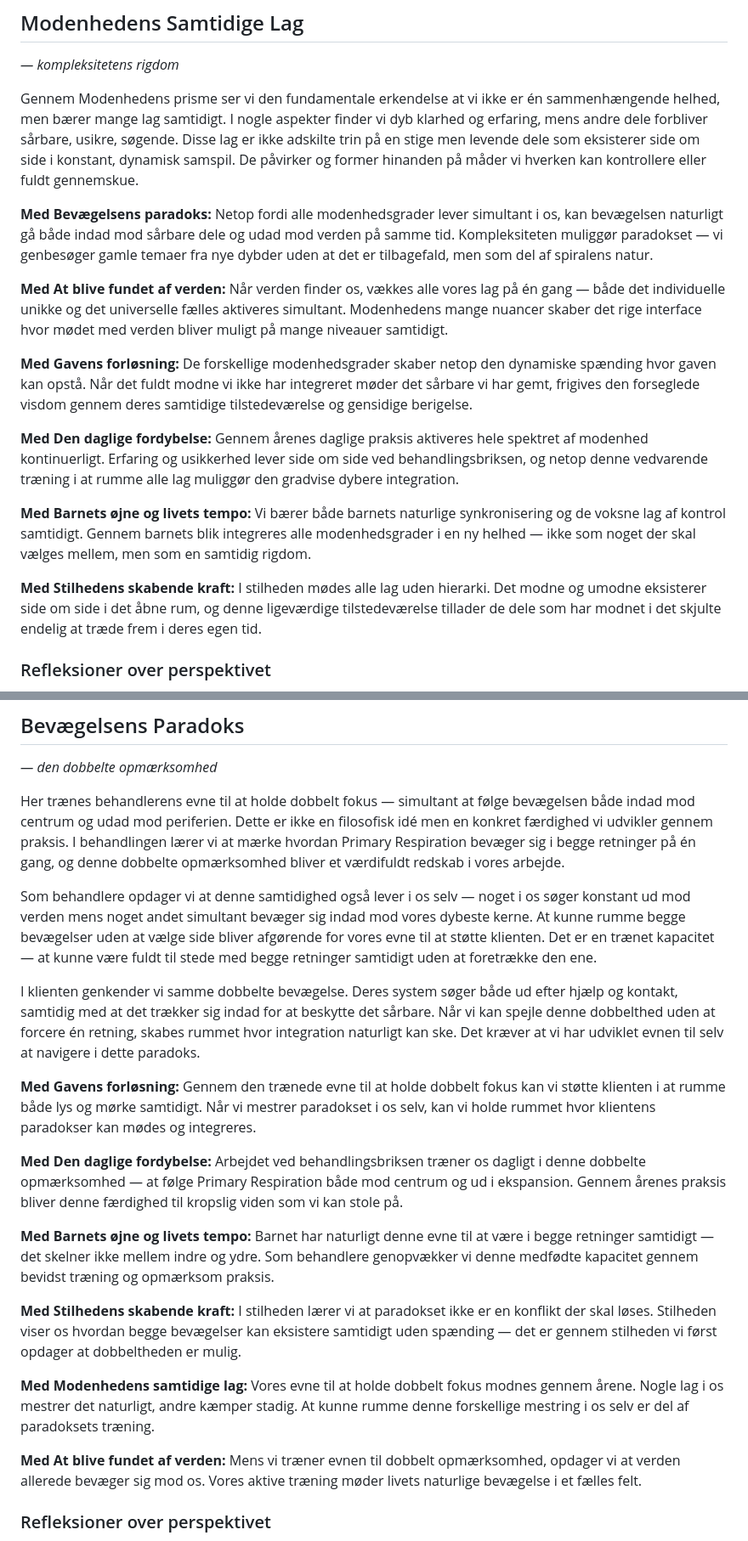
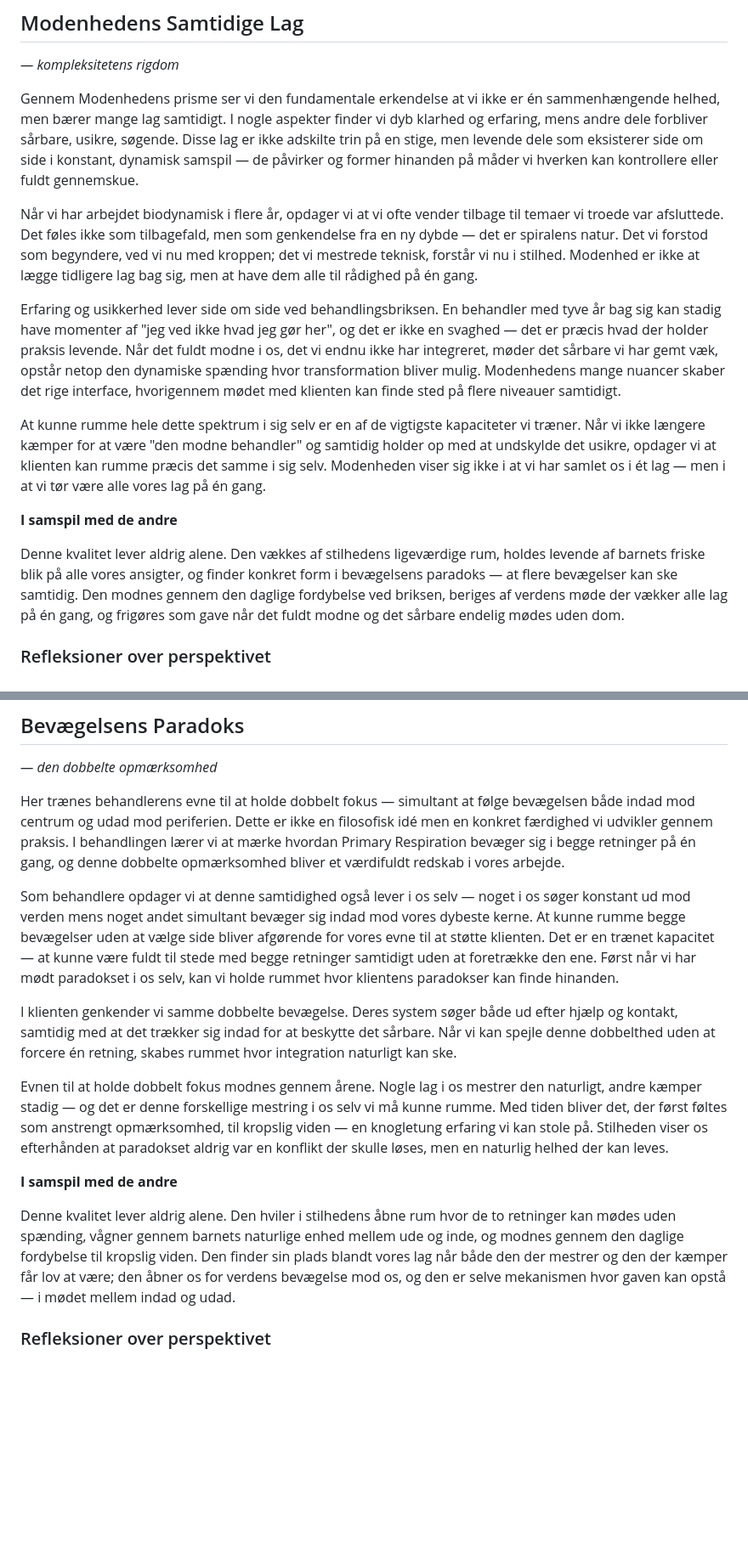
Before and after one commit to nklasfff/biodynamisk-app, a Markdown page: content/de-syv-perspektiver.md, 2 parts joined by grey strips. Shown at 85% size. GitHub-like rendering; blank space fills up the shorter version.

```diff
--- a/content/de-syv-perspektiver.md
+++ b/content/de-syv-perspektiver.md
@@ -76,19 +72,17 @@ Har du oplevet at stilheden skabte det trygge rum hvor selv det mest sårbare ku
 
 *— kompleksitetens rigdom*
 
-Gennem Modenhedens prisme ser vi den fundamentale erkendelse at vi ikke er én sammenhængende helhed, men bærer mange lag samtidigt. I nogle aspekter finder vi dyb klarhed og erfaring, mens andre dele forbliver sårbare, usikre, søgende. Disse lag er ikke adskilte trin på en stige men levende dele som eksisterer side om side i konstant, dynamisk samspil. De påvirker og former hinanden på måder vi hverken kan kontrollere eller fuldt gennemskue.
+Gennem Modenhedens prisme ser vi den fundamentale erkendelse at vi ikke er én sammenhængende helhed, men bærer mange lag samtidigt. I nogle aspekter finder vi dyb klarhed og erfaring, mens andre dele forbliver sårbare, usikre, søgende. Disse lag er ikke adskilte trin på en stige, men levende dele som eksisterer side om side i konstant, dynamisk samspil — de påvirker og former hinanden på måder vi hverken kan kontrollere eller fuldt gennemskue.
 
-**Med Bevægelsens paradoks:** Netop fordi alle modenhedsgrader lever simultant i os, kan bevægelsen naturligt gå både indad mod sårbare dele og udad mod verden på samme tid. Kompleksiteten muliggør paradokset — vi genbesøger gamle temaer fra nye dybder uden at det er tilbagefald, men som del af spiralens natur.
+Når vi har arbejdet biodynamisk i flere år, opdager vi at vi ofte vender tilbage til temaer vi troede var afsluttede. Det føles ikke som tilbagefald, men som genkendelse fra en ny dybde — det er spiralens natur. Det vi forstod som begyndere, ved vi nu med kroppen; det vi mestrede teknisk, forstår vi nu i stilhed. Modenhed er ikke at lægge tidligere lag bag sig, men at have dem alle til rådighed på én gang.
 
-**Med At blive fundet af verden:** Når verden finder os, vækkes alle vores lag på én gang — både det individuelle unikke og det universelle fælles aktiveres simultant. Modenhedens mange nuancer skaber det rige interface hvor mødet med verden bliver muligt på mange niveauer samtidigt.
+Erfaring og usikkerhed lever side om side ved behandlingsbriksen. En behandler med tyve år bag sig kan stadig have momenter af "jeg ved ikke hvad jeg gør her", og det er ikke en svaghed — det er præcis hvad der holder praksis levende. Når det fuldt modne i os, det vi endnu ikke har integreret, møder det sårbare vi har gemt væk, opstår netop den dynamiske spænding hvor transformation bliver mulig. Modenhedens mange nuancer skaber det rige interface, hvorigennem mødet med klienten kan finde sted på flere niveauer samtidigt.
 
-**Med Gavens forløsning:** De forskellige modenhedsgrader skaber netop den dynamiske spænding hvor gaven kan opstå. Når det fuldt modne vi ikke har integreret møder det sårbare vi har gemt, frigives den forseglede visdom gennem deres samtidige tilstedeværelse og gensidige berigelse.
+At kunne rumme hele dette spektrum i sig selv er en af de vigtigste kapaciteter vi træner. Når vi ikke længere kæmper for at være "den modne behandler" og samtidig holder op med at undskylde det usikre, opdager vi at klienten kan rumme præcis det samme i sig selv. Modenheden viser sig ikke i at vi har samlet os i ét lag — men i at vi tør være alle vores lag på én gang.
 
-**Med Den daglige fordybelse:** Gennem årenes daglige praksis aktiveres hele spektret af modenhed kontinuerligt. Erfaring og usikkerhed lever side om side ved behandlingsbriksen, og netop denne vedvarende træning i at rumme alle lag muliggør den gradvise dybere integration.
+**I samspil med de andre**
 
-**Med Barnets øjne og livets tempo:** Vi bærer både barnets naturlige synkronisering og de voksne lag af kontrol samtidigt. Gennem barnets blik integreres alle modenhedsgrader i en ny helhed — ikke som noget der skal vælges mellem, men som en samtidig rigdom.
-
-**Med Stilhedens skabende kraft:** I stilheden mødes alle lag uden hierarki. Det modne og umodne eksisterer side om side i det åbne rum, og denne ligeværdige tilstedeværelse tillader de dele som har modnet i det skjulte endelig at træde frem i deres egen tid.
+Denne kvalitet lever aldrig alene. Den vækkes af stilhedens ligeværdige rum, holdes levende af barnets friske blik på alle vores ansigter, og finder konkret form i bevægelsens paradoks — at flere bevægelser kan ske samtidig. Den modnes gennem den daglige fordybelse ved briksen, beriges af verdens møde der vækker alle lag på én gang, og frigøres som gave når det fuldt modne og det sårbare endelig mødes uden dom.
 
 ### Refleksioner over perspektivet
 
@@ -106,21 +100,15 @@ Kan du se hvordan kompleksiteten af samtidige lag skaber den dynamiske spænding
 
 Her trænes behandlerens evne til at holde dobbelt fokus — simultant at følge bevægelsen både indad mod centrum og udad mod periferien. Dette er ikke en filosofisk idé men en konkret færdighed vi udvikler gennem praksis. I behandlingen lærer vi at mærke hvordan Primary Respiration bevæger sig i begge retninger på én gang, og denne dobbelte opmærksomhed bliver et værdifuldt redskab i vores arbejde.
 
-Som behandlere opdager vi at denne samtidighed også lever i os selv — noget i os søger konstant ud mod verden mens noget andet simultant bevæger sig indad mod vores dybeste kerne. At kunne rumme begge bevægelser uden at vælge side bliver afgørende for vores evne til at støtte klienten. Det er en trænet kapacitet — at kunne være fuldt til stede med begge retninger samtidigt uden at foretrække den ene.
+Som behandlere opdager vi at denne samtidighed også lever i os selv — noget i os søger konstant ud mod verden mens noget andet simultant bevæger sig indad mod vores dybeste kerne. At kunne rumme begge bevægelser uden at vælge side bliver afgørende for vores evne til at støtte klienten. Det er en trænet kapacitet — at kunne være fuldt til stede med begge retninger samtidigt uden at foretrække den ene. Først når vi har mødt paradokset i os selv, kan vi holde rummet hvor klientens paradokser kan finde hinanden.
 
-I klienten genkender vi samme dobbelte bevægelse. Deres system søger både ud efter hjælp og kontakt, samtidig med at det trækker sig indad for at beskytte det sårbare. Når vi kan spejle denne dobbelthed uden at forcere én retning, skabes rummet hvor integration naturligt kan ske. Det kræver at vi har udviklet evnen til selv at navigere i dette paradoks.
+I klienten genkender vi samme dobbelte bevægelse. Deres system søger både ud efter hjælp og kontakt, samtidig med at det trækker sig indad for at beskytte det sårbare. Når vi kan spejle denne dobbelthed uden at forcere én retning, skabes rummet hvor integration naturligt kan ske.
 
-**Med Gavens forløsning:** Gennem den trænede evne til at holde dobbelt fokus kan vi støtte klienten i at rumme både lys og mørke samtidigt. Når vi mestrer paradokset i os selv, kan vi holde rummet hvor klientens paradokser kan mødes og integreres.
+Evnen til at holde dobbelt fokus modnes gennem årene. Nogle lag i os mestrer den naturligt, andre kæmper stadig — og det er denne forskellige mestring i os selv vi må kunne rumme. Med tiden bliver det, der først føltes som anstrengt opmærksomhed, til kropslig viden — en knogletung erfaring vi kan stole på. Stilheden viser os efterhånden at paradokset aldrig var en konflikt der skulle løses, men en naturlig helhed der kan leves.
 
-**Med Den daglige fordybelse:** Arbejdet ved behandlingsbriksen træner os dagligt i denne dobbelte opmærksomhed — at følge Primary Respiration både mod centrum og ud i ekspansion. Gennem årenes praksis bliver denne færdighed til kropslig viden som vi kan stole på.
+**I samspil med de andre**
 
-**Med Barnets øjne og livets tempo:** Barnet har naturligt denne evne til at være i begge retninger samtidigt — det skelner ikke mellem indre og ydre. Som behandlere genopvækker vi denne medfødte kapacitet gennem bevidst træning og opmærksom praksis.
-
-**Med Stilhedens skabende kraft:** I stilheden lærer vi at paradokset ikke er en konflikt der skal løses. Stilheden viser os hvordan begge bevægelser kan eksistere samtidigt uden spænding — det er gennem stilheden vi først opdager at dobbeltheden er mulig.
-
-**Med Modenhedens samtidige lag:** Vores evne til at holde dobbelt fokus modnes gennem årene. Nogle lag i os mestrer det naturligt, andre kæmper stadig. At kunne rumme denne forskellige mestring i os selv er del af paradoksets træning.
-
-**Med At blive fundet af verden:** Mens vi træner evnen til dobbelt opmærksomhed, opdager vi at verden allerede bevæger sig mod os. Vores aktive træning møder livets naturlige bevægelse i et fælles felt.
+Denne kvalitet lever aldrig alene. Den hviler i stilhedens åbne rum hvor de to retninger kan mødes uden spænding, vågner gennem barnets naturlige enhed mellem ude og inde, og modnes gennem den daglige fordybelse til kropslig viden. Den finder sin plads blandt vores lag når både den der mestrer og den der kæmper får lov at være; den åbner os for verdens bevægelse mod os, og den er selve mekanismen hvor gaven kan opstå — i mødet mellem indad og udad.
 
 ### Refleksioner over perspektivet
 
```
Also changed, not shown: other parts of content/de-syv-perspektiver.md (+26 -40 lines).
